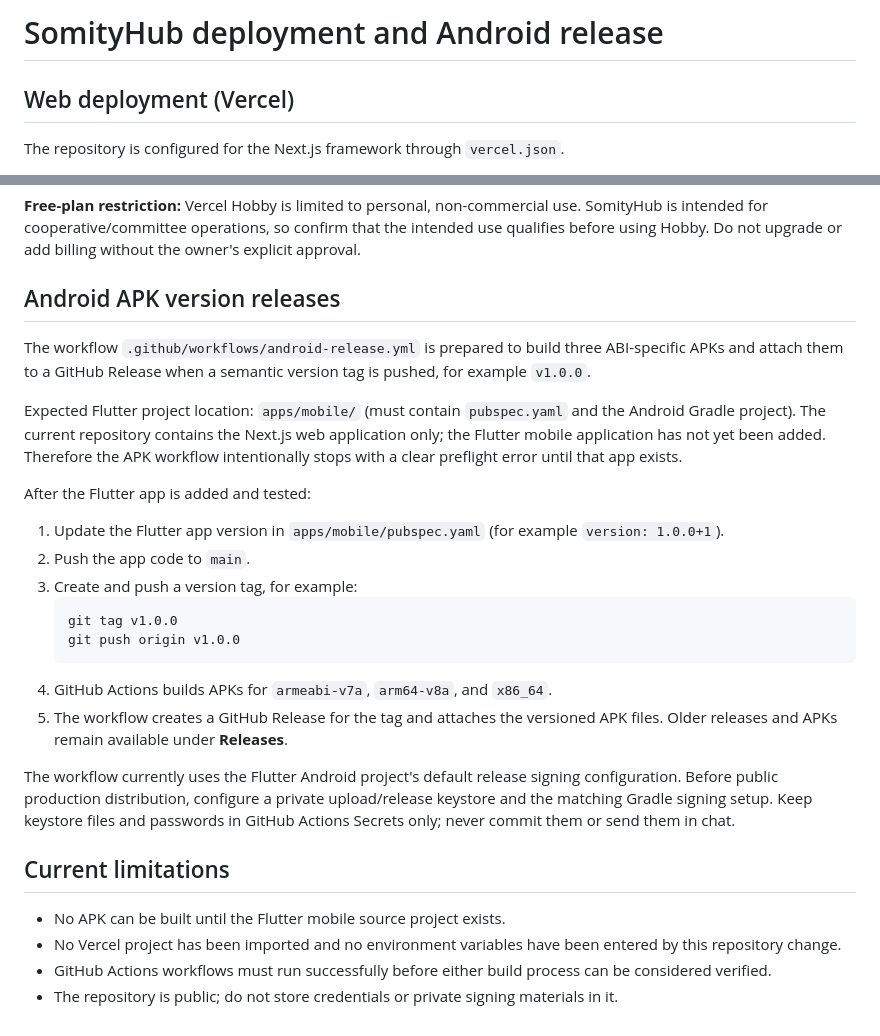
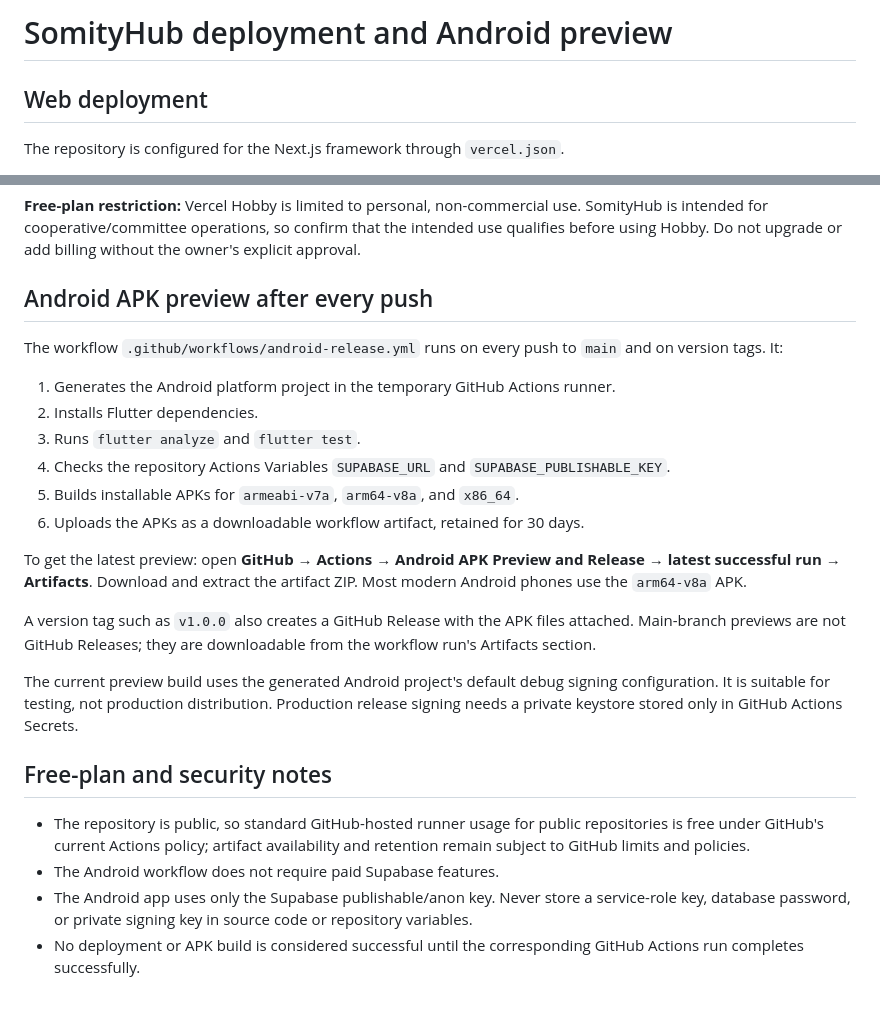
Before and after one commit to sajjadhossan/SomityHub, a Markdown page: DEPLOYMENT.md, 2 parts joined by grey strips. Drawn GitHub-style.

Commit message:
Document automatic APK previews and free-plan constraints

````diff
--- a/DEPLOYMENT.md
+++ b/DEPLOYMENT.md
@@ -1,6 +1,6 @@
-# SomityHub deployment and Android release
+# SomityHub deployment and Android preview
 
-## Web deployment (Vercel)
+## Web deployment
 
 The repository is configured for the Next.js framework through `vercel.json`.
 
@@ -19,29 +19,26 @@ The GitHub Actions workflow `.github/workflows/web-ci.yml` verifies that depende
 
 **Free-plan restriction:** Vercel Hobby is limited to personal, non-commercial use. SomityHub is intended for cooperative/committee operations, so confirm that the intended use qualifies before using Hobby. Do not upgrade or add billing without the owner's explicit approval.
 
-## Android APK version releases
+## Android APK preview after every push
 
-The workflow `.github/workflows/android-release.yml` is prepared to build three ABI-specific APKs and attach them to a GitHub Release when a semantic version tag is pushed, for example `v1.0.0`.
+The workflow `.github/workflows/android-release.yml` runs on every push to `main` and on version tags. It:
 
-Expected Flutter project location: `apps/mobile/` (must contain `pubspec.yaml` and the Android Gradle project). The current repository contains the Next.js web application only; the Flutter mobile application has not yet been added. Therefore the APK workflow intentionally stops with a clear preflight error until that app exists.
+1. Generates the Android platform project in the temporary GitHub Actions runner.
+2. Installs Flutter dependencies.
+3. Runs `flutter analyze` and `flutter test`.
+4. Checks the repository Actions Variables `SUPABASE_URL` and `SUPABASE_PUBLISHABLE_KEY`.
+5. Builds installable APKs for `armeabi-v7a`, `arm64-v8a`, and `x86_64`.
+6. Uploads the APKs as a downloadable workflow artifact, retained for 30 days.
 
-After the Flutter app is added and tested:
+To get the latest preview: open **GitHub → Actions → Android APK Preview and Release → latest successful run → Artifacts**. Download and extract the artifact ZIP. Most modern Android phones use the `arm64-v8a` APK.
 
-1. Update the Flutter app version in `apps/mobile/pubspec.yaml` (for example `version: 1.0.0+1`).
-2. Push the app code to `main`.
-3. Create and push a version tag, for example:
-   ```bash
-   git tag v1.0.0
-   git push origin v1.0.0
-   ```
-4. GitHub Actions builds APKs for `armeabi-v7a`, `arm64-v8a`, and `x86_64`.
-5. The workflow creates a GitHub Release for the tag and attaches the versioned APK files. Older releases and APKs remain available under **Releases**.
+A version tag such as `v1.0.0` also creates a GitHub Release with the APK files attached. Main-branch previews are not GitHub Releases; they are downloadable from the workflow run's Artifacts section.
 
-The workflow currently uses the Flutter Android project's default release signing configuration. Before public production distribution, configure a private upload/release keystore and the matching Gradle signing setup. Keep keystore files and passwords in GitHub Actions Secrets only; never commit them or send them in chat.
+The current preview build uses the generated Android project's default debug signing configuration. It is suitable for testing, not production distribution. Production release signing needs a private keystore stored only in GitHub Actions Secrets.
 
-## Current limitations
+## Free-plan and security notes
 
-- No APK can be built until the Flutter mobile source project exists.
-- No Vercel project has been imported and no environment variables have been entered by this repository change.
-- GitHub Actions workflows must run successfully before either build process can be considered verified.
-- The repository is public; do not store credentials or private signing materials in it.
+- The repository is public, so standard GitHub-hosted runner usage for public repositories is free under GitHub's current Actions policy; artifact availability and retention remain subject to GitHub limits and policies.
+- The Android workflow does not require paid Supabase features.
+- The Android app uses only the Supabase publishable/anon key. Never store a service-role key, database password, or private signing key in source code or repository variables.
+- No deployment or APK build is considered successful until the corresponding GitHub Actions run completes successfully.
````
